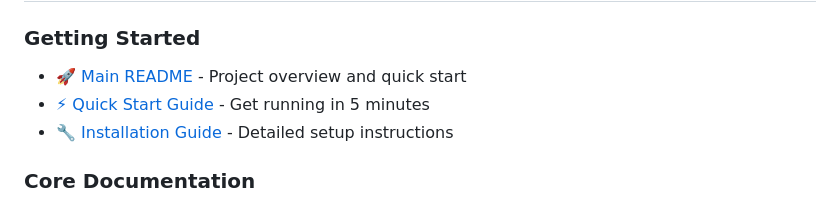
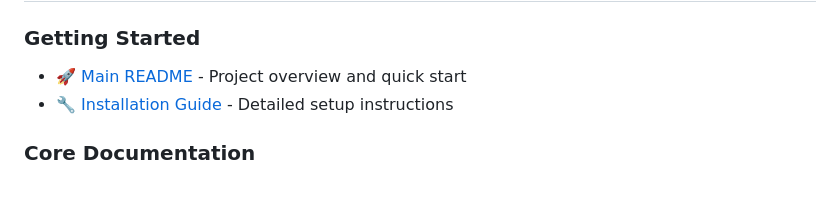
Before and after one commit to systemslibrarian/AI-Conversation-Platform-The-Future-of-Multi-Agent-Collaboration, a Markdown page: docs/docs_README.md, the part around the change. GitHub-like rendering.

Commit message:
Remove Quick Start Guide link from README
Removed the Quick Start Guide link from the README.

```diff
--- a/docs/docs_README.md
+++ b/docs/docs_README.md
@@ -8,7 +8,6 @@ Welcome to the **AI Conversation Platform v5.0** documentation hub. This directo
 
 ### Getting Started
 - [🚀 Main README](../README.md) - Project overview and quick start
-- [⚡ Quick Start Guide](#quick-start-guide) - Get running in 5 minutes
 - [🔧 Installation Guide](#installation) - Detailed setup instructions
 
 ### Core Documentation
```
